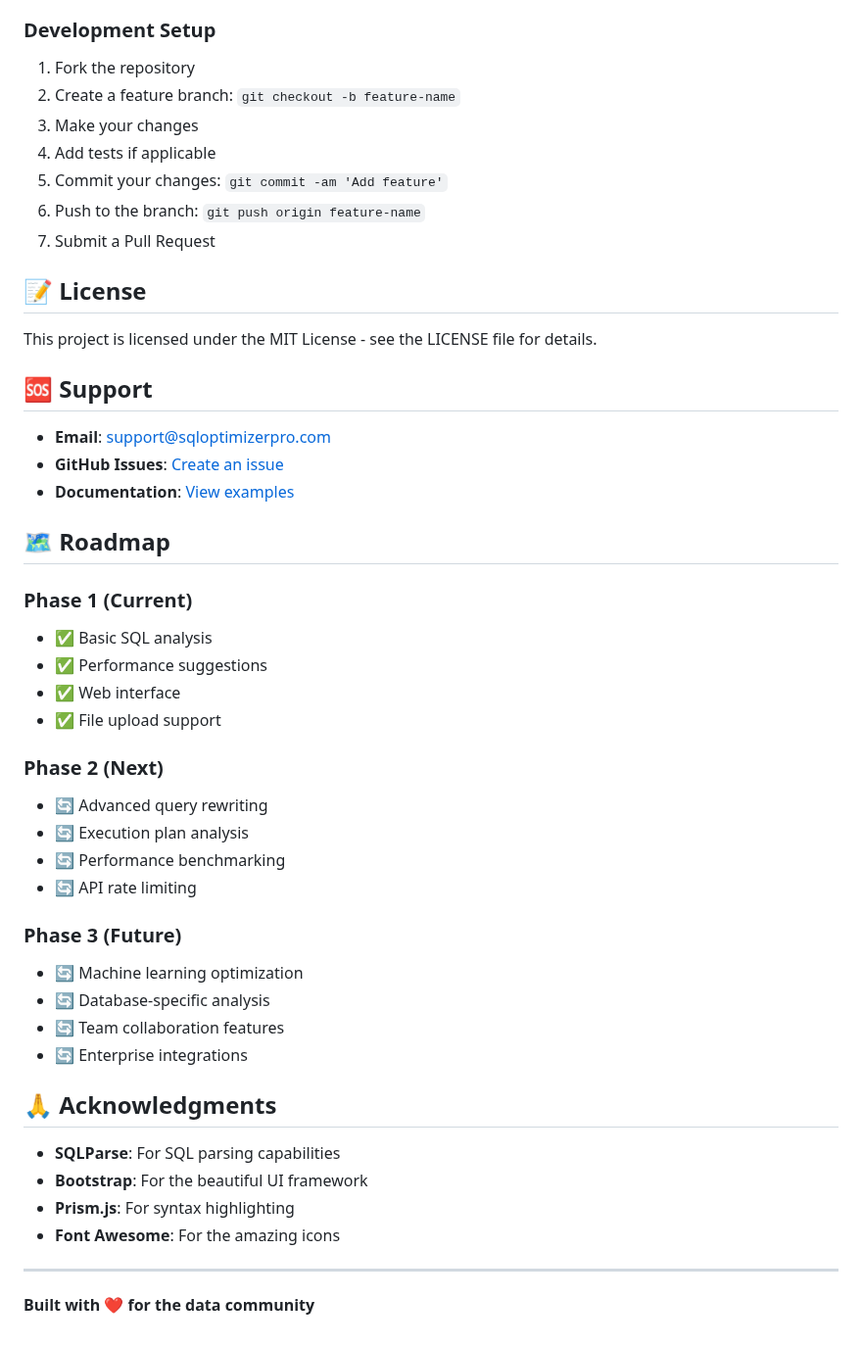
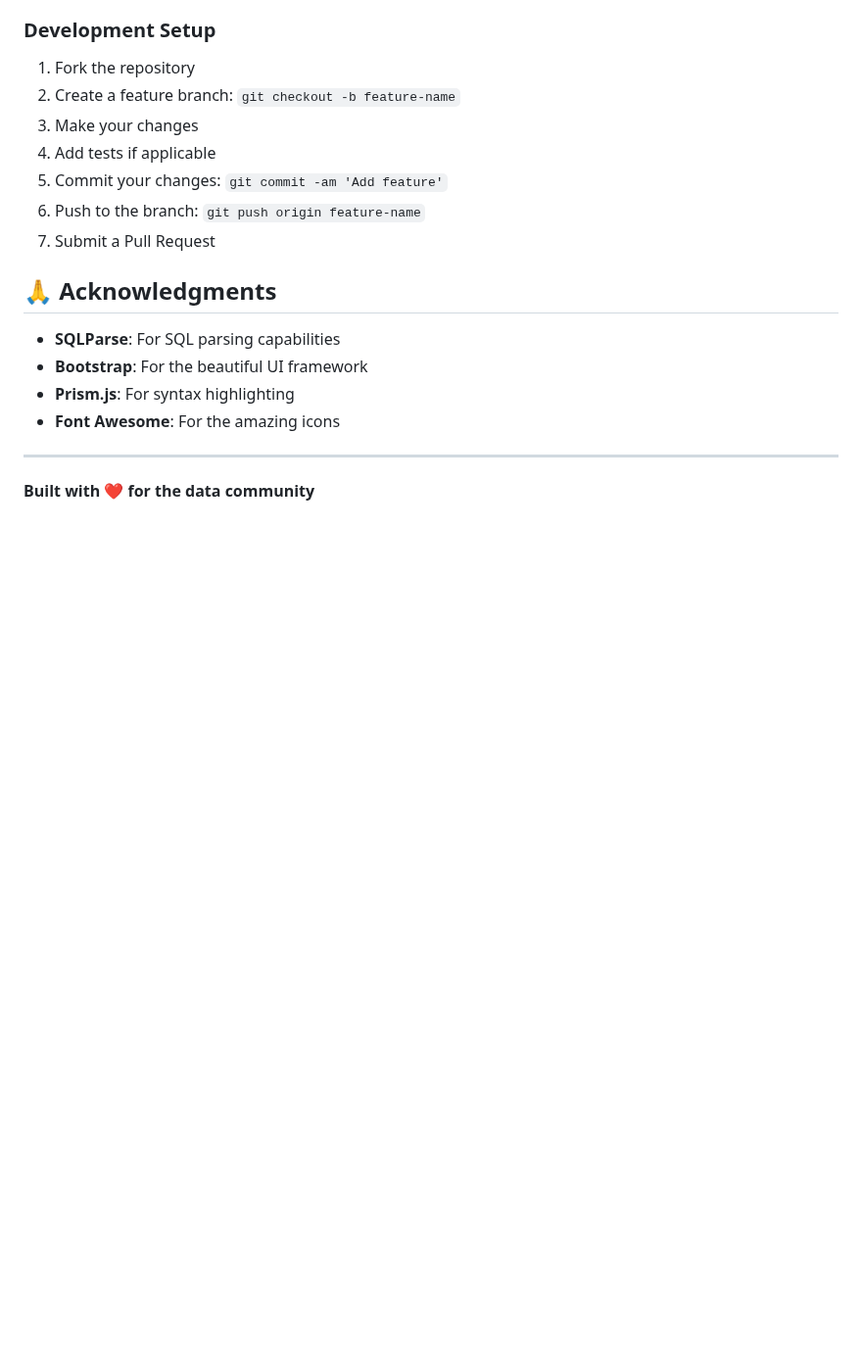
Before and after one commit to scottxinshi/sql-optimizer-pro, a Markdown page: README.md, the part around the change. Shown at 98% size. Drawn GitHub-style; blank space fills up the shorter version.

```diff
--- a/README.md
+++ b/README.md
@@ -198,35 +198,6 @@ We welcome contributions! Please feel free to submit:
 6. Push to the branch: `git push origin feature-name`
 7. Submit a Pull Request
 
-## 📝 License
-
-This project is licensed under the MIT License - see the LICENSE file for details.
-
-## 🆘 Support
-
-- **Email**: support@sqloptimizerpro.com
-- **GitHub Issues**: [Create an issue](https://github.com/your-repo/issues)
-- **Documentation**: [View examples](http://localhost:5000/examples)
-
-## 🗺️ Roadmap
-
-### Phase 1 (Current)
-- ✅ Basic SQL analysis
-- ✅ Performance suggestions
-- ✅ Web interface
-- ✅ File upload support
-
-### Phase 2 (Next)
-- 🔄 Advanced query rewriting
-- 🔄 Execution plan analysis
-- 🔄 Performance benchmarking
-- 🔄 API rate limiting
-
-### Phase 3 (Future)
-- 🔄 Machine learning optimization
-- 🔄 Database-specific analysis
-- 🔄 Team collaboration features
-- 🔄 Enterprise integrations
 
 ## 🙏 Acknowledgments
 
@@ -237,4 +208,5 @@ This project is licensed under the MIT License - see the LICENSE file for detail
 
 ---
 
+
 **Built with ❤️ for the data community**
```
